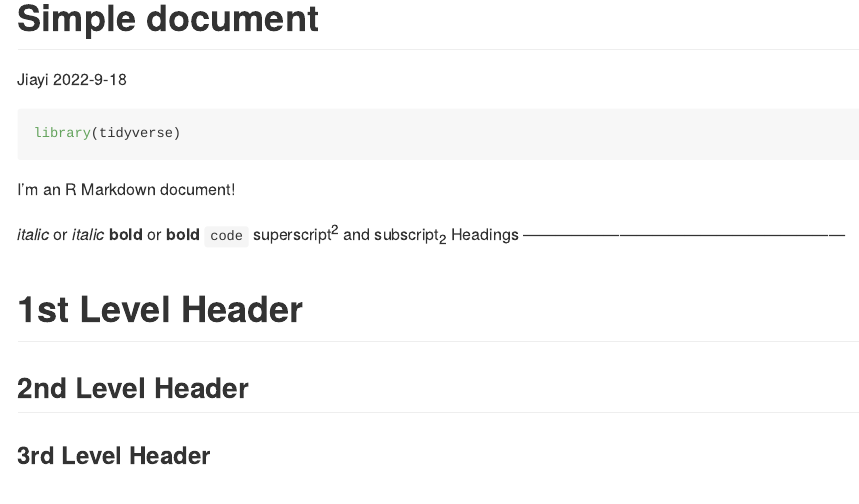
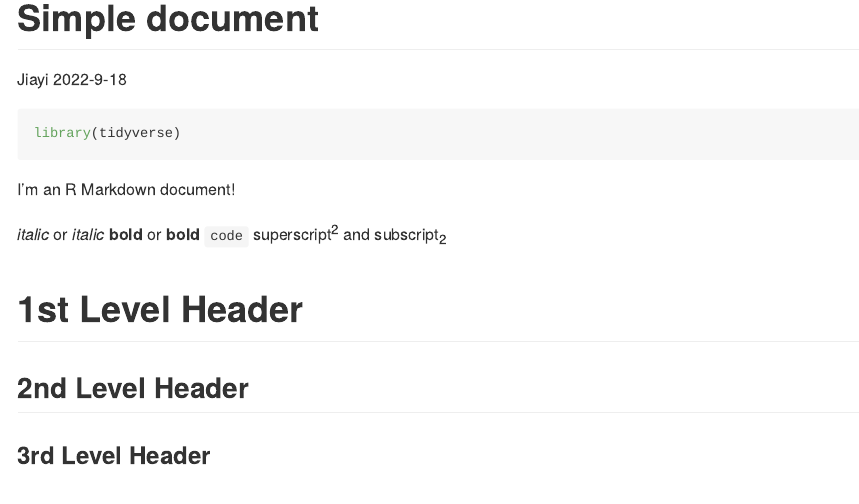
Before and after one commit to shijiayi233/ds_20220918, an R Markdown document (template.Rmd): the page in a window 1100 px wide, from its top. The pictures show the output file template.md that the author committed with the source, drawn offline in the style of GitHub.

Commit message:
updated template -> github_doc

```diff
--- a/template.Rmd
+++ b/template.Rmd
@@ -14,8 +14,6 @@ I'm an R Markdown document!
 **bold**  or  __bold__
 `code`
 superscript^2^ and subscript~2~
-Headings
-------------------------------------------------------------
 
 # 1st Level Header
 
```
Also changed, not shown: template.md, template_files/figure-gfm/chunk_label-1.png, template_files/figure-gfm/unnamed-chunk-3-1.png.
